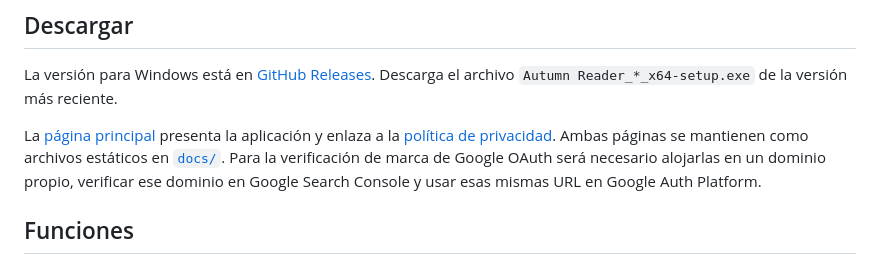
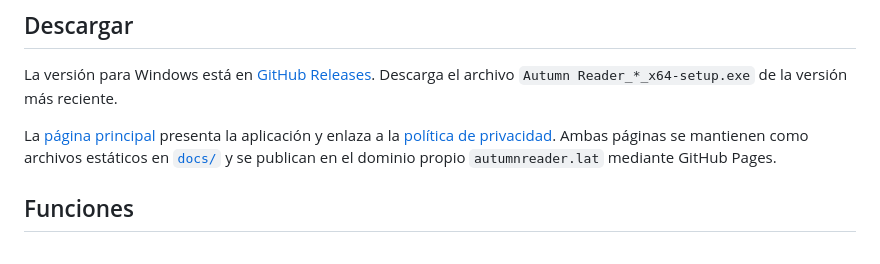
Before and after one commit to fserlik/autumn-reader, a Markdown page: README.md, the part around the change. GitHub-like rendering.

Commit message:
Point documentation to verified domain

```diff
--- a/README.md
+++ b/README.md
@@ -6,7 +6,7 @@ Lector de libros de escritorio, hecho con Tauri 2 y TypeScript. La biblioteca, l
 
 La versión para Windows está en [GitHub Releases](https://github.com/fserlik/autumn-reader/releases). Descarga el archivo `Autumn Reader_*_x64-setup.exe` de la versión más reciente.
 
-La [página principal](https://fserlik.github.io/autumn-reader/) presenta la aplicación y enlaza a la [política de privacidad](https://fserlik.github.io/autumn-reader/privacidad.html). Ambas páginas se mantienen como archivos estáticos en [`docs/`](docs/). Para la verificación de marca de Google OAuth será necesario alojarlas en un dominio propio, verificar ese dominio en Google Search Console y usar esas mismas URL en Google Auth Platform.
+La [página principal](https://autumnreader.lat/) presenta la aplicación y enlaza a la [política de privacidad](https://autumnreader.lat/privacidad.html). Ambas páginas se mantienen como archivos estáticos en [`docs/`](docs/) y se publican en el dominio propio `autumnreader.lat` mediante GitHub Pages.
 
 ## Funciones
 
```
